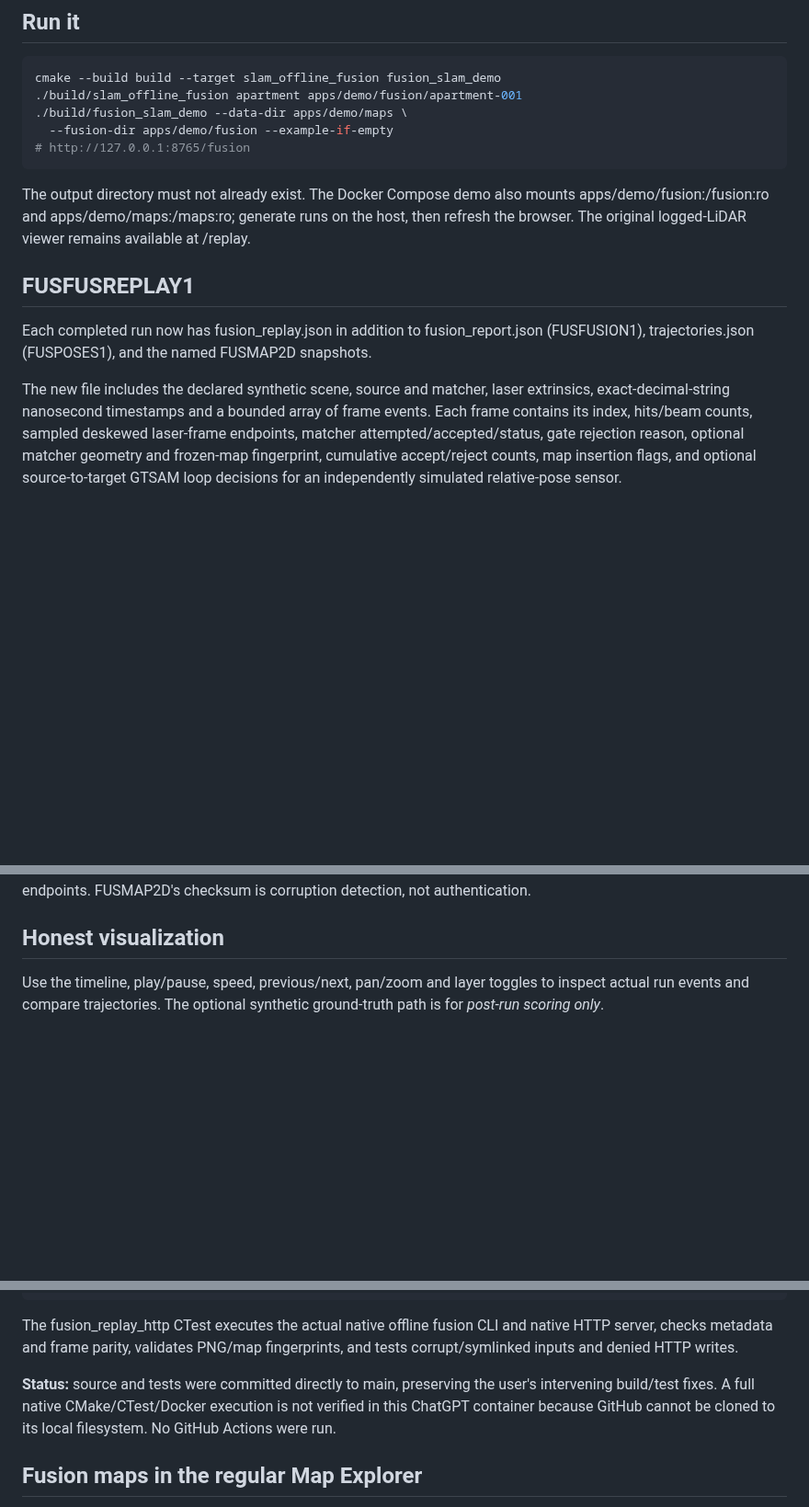
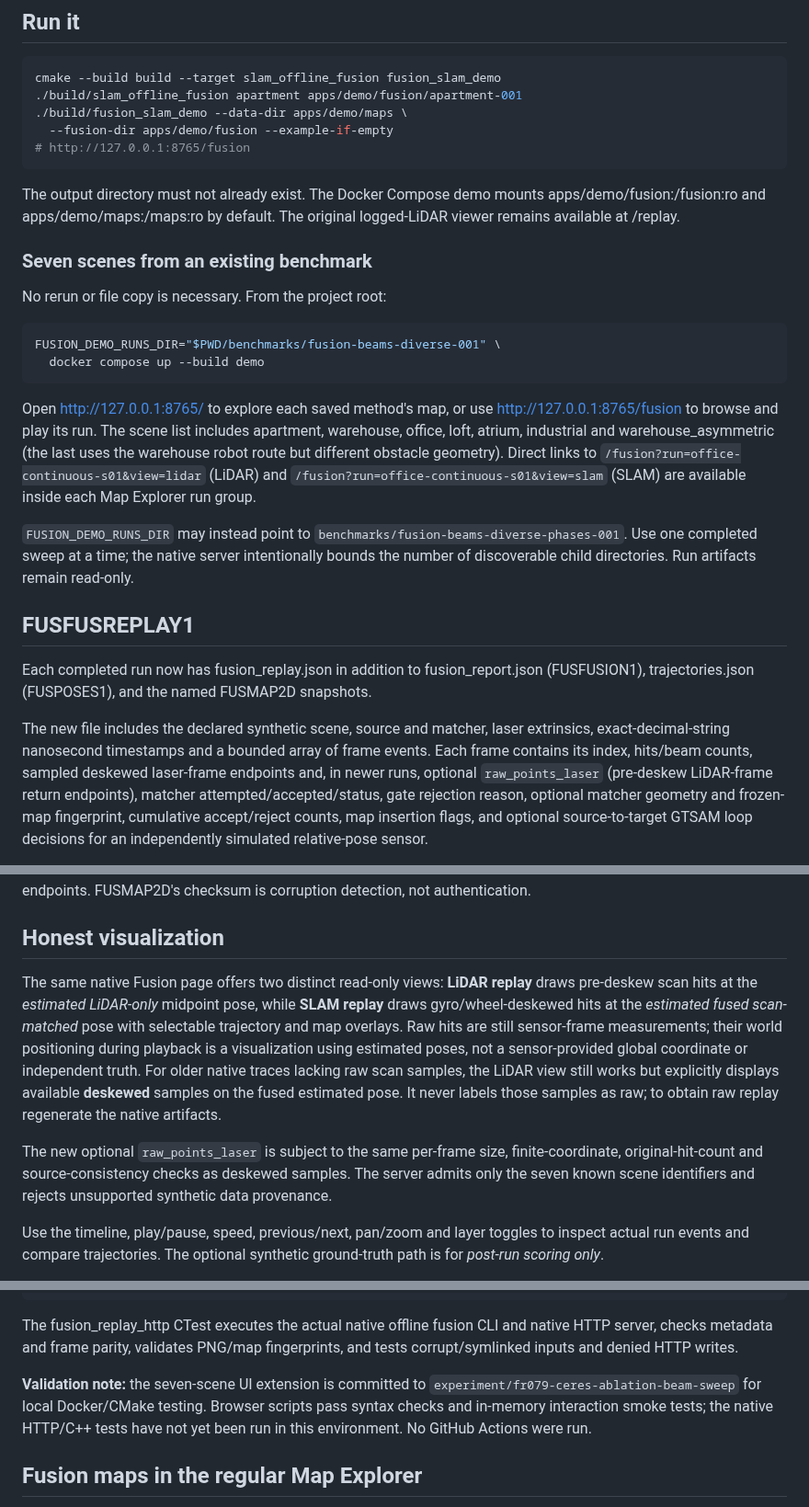
Before and after one commit to civcode/2d-fusion-slam, a Markdown page: docs/fusion-replay.md, 3 parts joined by grey strips. Shown at 92% size. Drawn GitHub-style; blank space fills up the shorter version.

Commit message:
docs(replay): seven synthetic scenes, historical benchmark mount, raw/deskewed view provenance and validation

```diff
--- a/docs/fusion-replay.md
+++ b/docs/fusion-replay.md
@@ -14,10 +14,32 @@ cmake --build build --target slam_offline_fusion fusion_slam_demo
 # http://127.0.0.1:8765/fusion
 ~~~
 
-The output directory must not already exist. The Docker Compose demo also
-mounts apps/demo/fusion:/fusion:ro and apps/demo/maps:/maps:ro; generate runs
-on the host, then refresh the browser. The original logged-LiDAR viewer
-remains available at /replay.
+The output directory must not already exist. The Docker Compose demo mounts
+apps/demo/fusion:/fusion:ro and apps/demo/maps:/maps:ro by default. The
+original logged-LiDAR viewer remains available at /replay.
+
+### Seven scenes from an existing benchmark
+
+No rerun or file copy is necessary. From the project root:
+
+~~~sh
+FUSION_DEMO_RUNS_DIR="$PWD/benchmarks/fusion-beams-diverse-001" \
+  docker compose up --build demo
+~~~
+
+Open http://127.0.0.1:8765/ to explore each saved method's map, or use
+http://127.0.0.1:8765/fusion to browse and play its run.
+The scene list includes apartment, warehouse, office, loft, atrium,
+industrial and warehouse_asymmetric (the last uses the warehouse robot
+route but different obstacle geometry). Direct links to
+`/fusion?run=office-continuous-s01&view=lidar` (LiDAR) and
+`/fusion?run=office-continuous-s01&view=slam` (SLAM) are available
+inside each Map Explorer run group.
+
+`FUSION_DEMO_RUNS_DIR` may instead point to
+`benchmarks/fusion-beams-diverse-phases-001`. Use one completed sweep
+at a time; the native server intentionally bounds the number of
+discoverable child directories. Run artifacts remain read-only.
 
 ## FUSFUSREPLAY1
 
@@ -28,7 +50,9 @@ the named FUSMAP2D snapshots.
 The new file includes the declared synthetic scene, source and matcher,
 laser extrinsics, exact-decimal-string nanosecond timestamps and a bounded
 array of frame events. Each frame contains its index, hits/beam counts,
-sampled deskewed laser-frame endpoints, matcher attempted/accepted/status,
+sampled deskewed laser-frame endpoints and, in newer runs, optional
+`raw_points_laser` (pre-deskew LiDAR-frame return endpoints), matcher
+attempted/accepted/status,
 gate rejection reason, optional matcher geometry and frozen-map fingerprint,
 cumulative accept/reject counts, map insertion flags, and optional
 source-to-target GTSAM loop decisions for an independently simulated
@@ -63,6 +87,23 @@ endpoints. FUSMAP2D's checksum is corruption detection, not authentication.
 
 ## Honest visualization
 
+The same native Fusion page offers two distinct read-only views:
+**LiDAR replay** draws pre-deskew scan hits at the *estimated LiDAR-only*
+midpoint pose, while **SLAM replay** draws gyro/wheel-deskewed hits at
+the *estimated fused scan-matched* pose with selectable trajectory and
+map overlays. Raw hits are still sensor-frame measurements; their
+world positioning during playback is a visualization using estimated
+poses, not a sensor-provided global coordinate or independent truth.
+For older native traces lacking raw scan samples, the LiDAR view
+still works but explicitly displays available **deskewed** samples on
+the fused estimated pose. It never labels those samples as raw; to
+obtain raw replay regenerate the native artifacts.
+
+The new optional `raw_points_laser` is subject to the same per-frame
+size, finite-coordinate, original-hit-count and source-consistency checks
+as deskewed samples. The server admits only the seven known scene
+identifiers and rejects unsupported synthetic data provenance.
+
 Use the timeline, play/pause, speed, previous/next, pan/zoom and layer
 toggles to inspect actual run events and compare trajectories. The optional
 synthetic ground-truth path is for *post-run scoring only*.
@@ -88,10 +129,11 @@ The fusion_replay_http CTest executes the actual native offline fusion CLI
 and native HTTP server, checks metadata and frame parity, validates PNG/map
 fingerprints, and tests corrupt/symlinked inputs and denied HTTP writes.
 
-**Status:** source and tests were committed directly to main, preserving
-the user's intervening build/test fixes. A full native CMake/CTest/Docker
-execution is not verified in this ChatGPT container because GitHub cannot
-be cloned to its local filesystem. No GitHub Actions were run.
+**Validation note:** the seven-scene UI extension is committed to
+`experiment/fr079-ceres-ablation-beam-sweep` for local Docker/CMake
+testing. Browser scripts pass syntax checks and in-memory interaction
+smoke tests; the native HTTP/C++ tests have not yet been run in this
+environment. No GitHub Actions were run.
 
 
 ## Fusion maps in the regular Map Explorer
```
